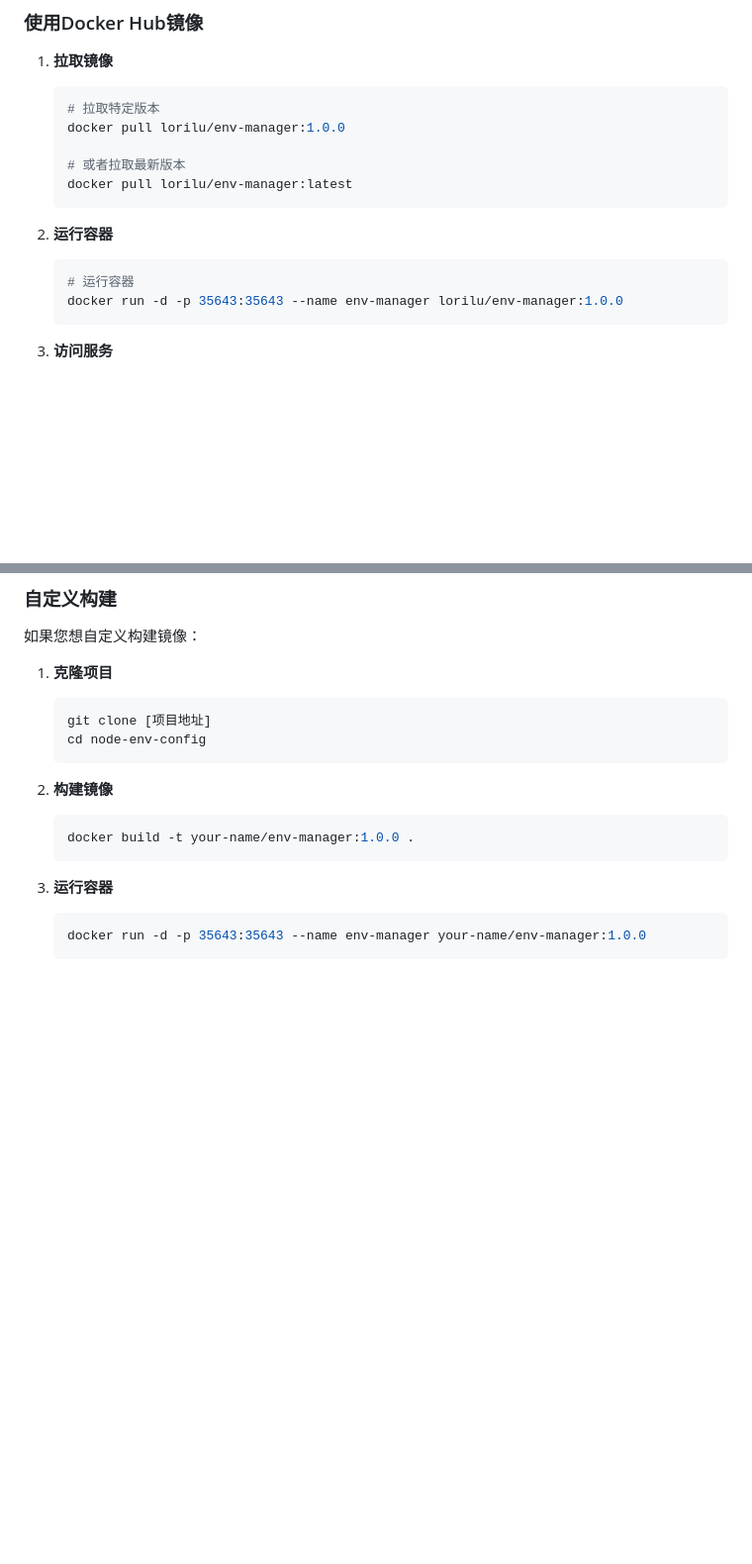
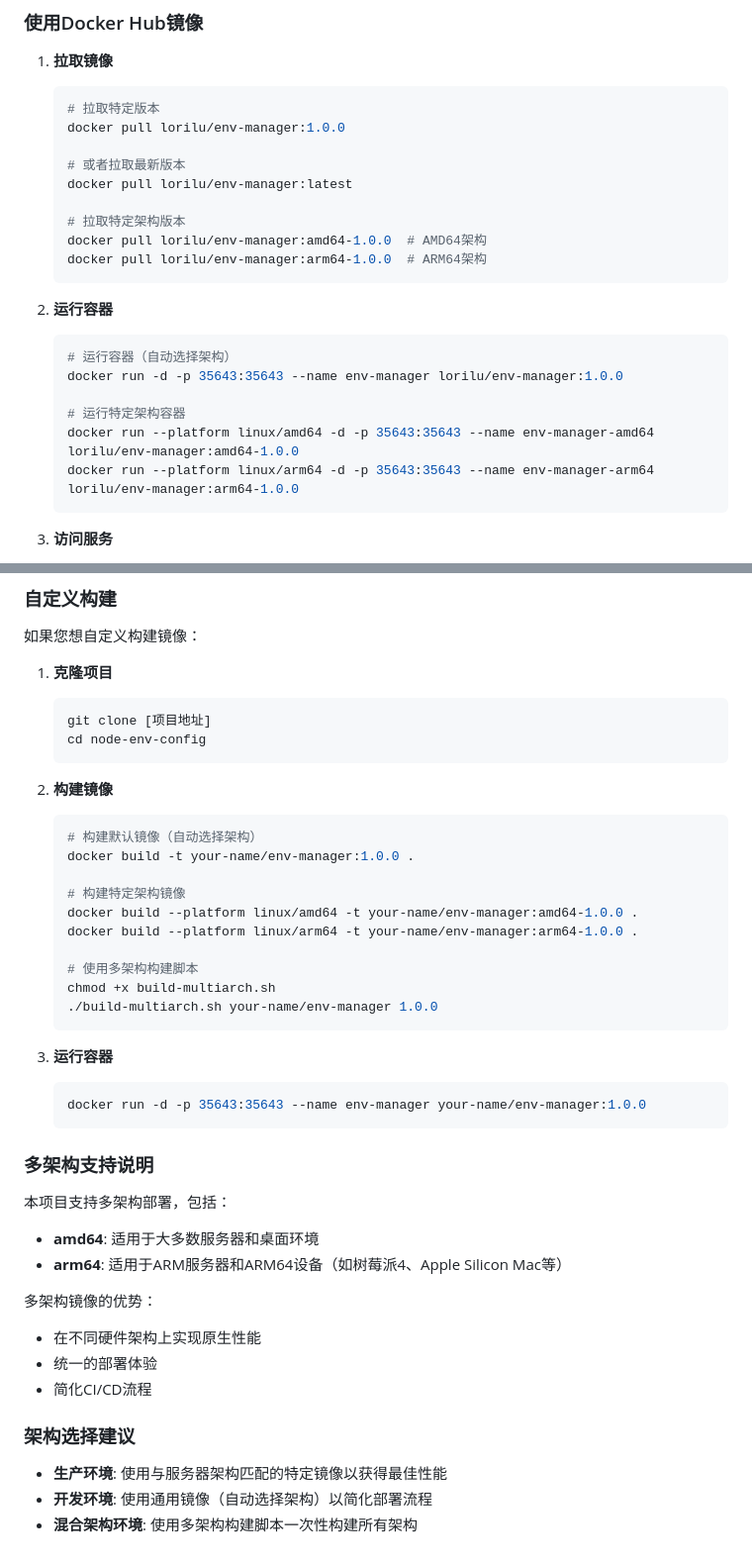
Before and after one commit to lorilu-studio/node-env-config, a Markdown page: README.md, 2 parts joined by grey strips. Shown at 99% size. Drawn GitHub-style; blank space fills up the shorter version.

Commit message:
docs: 添加多架构支持文档和构建指南
添加关于多架构镜像支持的详细文档，包括：
- 特定架构镜像的构建和运行命令
- 多架构构建脚本的使用说明
- 架构选择建议
- 更新README和各个docker指南文件

````diff
--- a/README.md
+++ b/README.md
@@ -125,12 +125,20 @@ MIT License
 
    # 或者拉取最新版本
    docker pull lorilu/env-manager:latest
+
+   # 拉取特定架构版本
+   docker pull lorilu/env-manager:amd64-1.0.0  # AMD64架构
+   docker pull lorilu/env-manager:arm64-1.0.0  # ARM64架构
    ```
 
 2. **运行容器**
    ```bash
-   # 运行容器
+   # 运行容器（自动选择架构）
    docker run -d -p 35643:35643 --name env-manager lorilu/env-manager:1.0.0
+
+   # 运行特定架构容器
+   docker run --platform linux/amd64 -d -p 35643:35643 --name env-manager-amd64 lorilu/env-manager:amd64-1.0.0
+   docker run --platform linux/arm64 -d -p 35643:35643 --name env-manager-arm64 lorilu/env-manager:arm64-1.0.0
    ```
 
 3. **访问服务**
@@ -202,10 +210,36 @@ docker run -d -p 35643:35643 \
 
 2. **构建镜像**
    ```bash
+   # 构建默认镜像（自动选择架构）
    docker build -t your-name/env-manager:1.0.0 .
+
+   # 构建特定架构镜像
+   docker build --platform linux/amd64 -t your-name/env-manager:amd64-1.0.0 .
+   docker build --platform linux/arm64 -t your-name/env-manager:arm64-1.0.0 .
+
+   # 使用多架构构建脚本
+   chmod +x build-multiarch.sh
+   ./build-multiarch.sh your-name/env-manager 1.0.0
    ```
 
 3. **运行容器**
    ```bash
    docker run -d -p 35643:35643 --name env-manager your-name/env-manager:1.0.0
    ```
+
+### 多架构支持说明
+
+本项目支持多架构部署，包括：
+- **amd64**: 适用于大多数服务器和桌面环境
+- **arm64**: 适用于ARM服务器和ARM64设备（如树莓派4、Apple Silicon Mac等）
+
+多架构镜像的优势：
+- 在不同硬件架构上实现原生性能
+- 统一的部署体验
+- 简化CI/CD流程
+
+### 架构选择建议
+
+- **生产环境**: 使用与服务器架构匹配的特定镜像以获得最佳性能
+- **开发环境**: 使用通用镜像（自动选择架构）以简化部署流程
+- **混合架构环境**: 使用多架构构建脚本一次性构建所有架构
````
Also changed, not shown: docker-guide.md (+62 -22 lines), docker-local-guide.md (+36 -1 lines).
